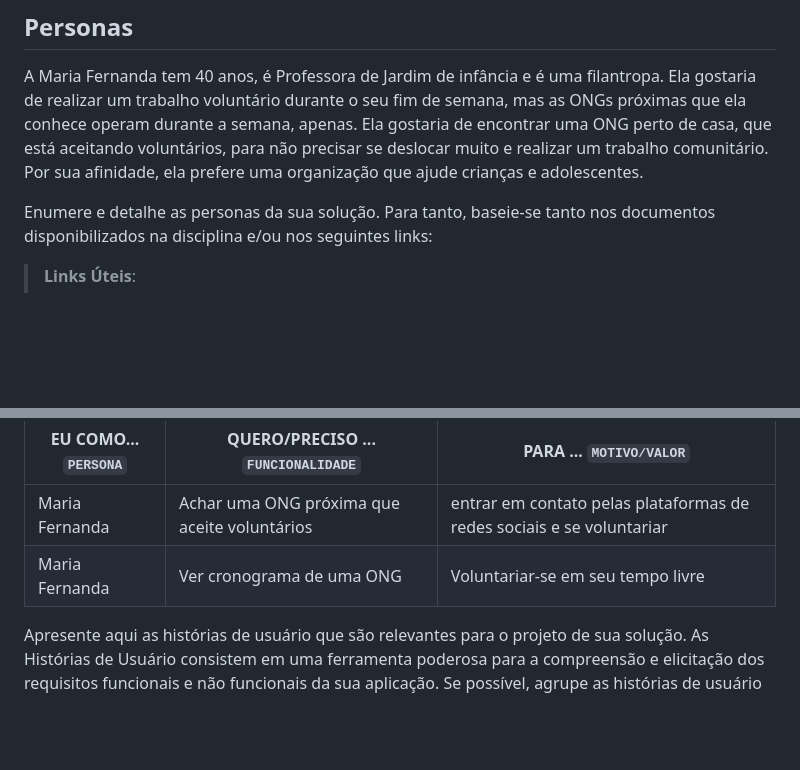
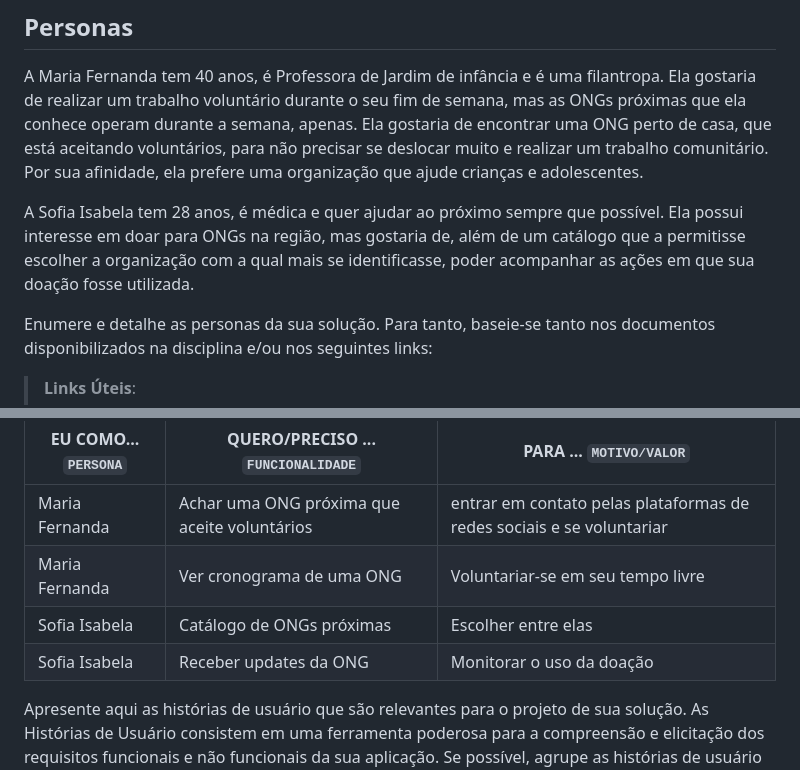
Before and after one commit to ICEI-PUC-Minas-PMV-SI/pmv-si-2023-2-pe1-t1-doacao-reacao-pmv, a Markdown page: docs/especification.md, 2 parts joined by grey strips. Drawn GitHub-style; blank space fills up the shorter version.

Commit message:
created persona #19

```diff
--- a/docs/especification.md
+++ b/docs/especification.md
@@ -9,6 +9,10 @@ Apresente uma visão geral do que será abordado nesta parte do documento, enume
 
 [comment]: <> (Persona: o Voluntário)
 A Maria Fernanda tem 40 anos, é Professora de Jardim de infância e é uma filantropa. Ela gostaria de realizar um trabalho voluntário durante o seu fim de semana, mas as ONGs próximas que ela conhece operam durante a semana, apenas. Ela gostaria de encontrar uma ONG perto de casa, que está aceitando voluntários, para não precisar se deslocar muito e realizar um trabalho comunitário. Por sua afinidade, ela prefere uma organização que ajude crianças e adolescentes.
+
+[comment]: <> (Persona: o Doador)
+A Sofia Isabela tem 28 anos, é médica e quer ajudar ao próximo sempre que possível. Ela possui interesse em doar para ONGs na região, mas gostaria de, além de um catálogo que a permitisse escolher a organização com a qual mais se identificasse, poder acompanhar as ações em que sua doação fosse utilizada.
+
 
 
 
@@ -32,7 +36,8 @@ Com base na análise das personas forma identificadas as seguintes histórias de
 |--------------------|------------------------------------|----------------------------------------|
 | Maria Fernanda | Achar uma ONG próxima que aceite voluntários | entrar em contato pelas plataformas de redes sociais e se voluntariar |
 | Maria Fernanda | Ver cronograma de uma ONG | Voluntariar-se em seu tempo livre |
-
+| Sofia Isabela | Catálogo de ONGs próximas | Escolher entre elas |
+| Sofia Isabela | Receber updates da ONG | Monitorar o uso da doação |
 
 
 
```
